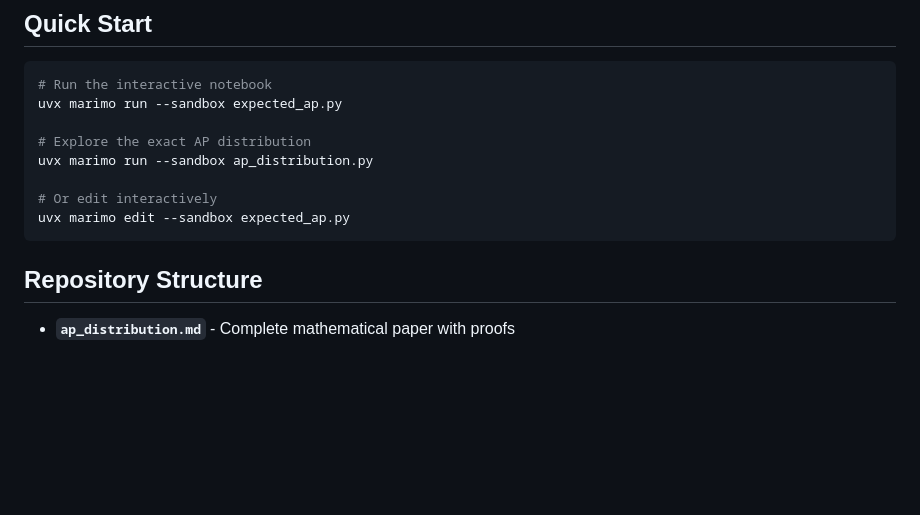
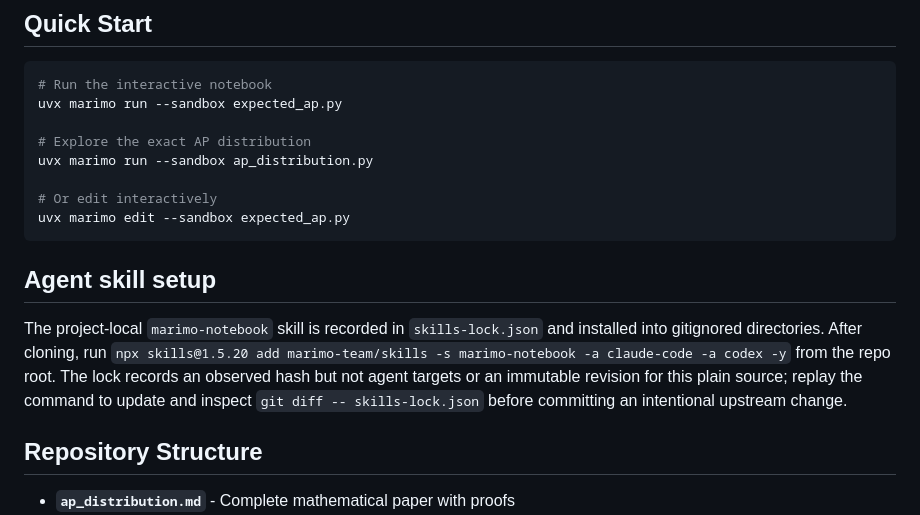
Before and after one commit to shntnu/expected_ap, a Markdown page: README.md, the part around the change. Rendered like a GitHub page; blank space fills up the shorter version.

Commit message:
docs: record exact agent skill setup

````diff
--- a/README.md
+++ b/README.md
@@ -21,6 +21,12 @@ uvx marimo run --sandbox ap_distribution.py
 # Or edit interactively
 uvx marimo edit --sandbox expected_ap.py
 ```
+
+## Agent skill setup
+
+The project-local `marimo-notebook` skill is recorded in `skills-lock.json` and installed into gitignored directories.
+After cloning, run `npx skills@1.5.20 add marimo-team/skills -s marimo-notebook -a claude-code -a codex -y` from the repo root.
+The lock records an observed hash but not agent targets or an immutable revision for this plain source; replay the command to update and inspect `git diff -- skills-lock.json` before committing an intentional upstream change.
 
 ## Repository Structure
 
````
